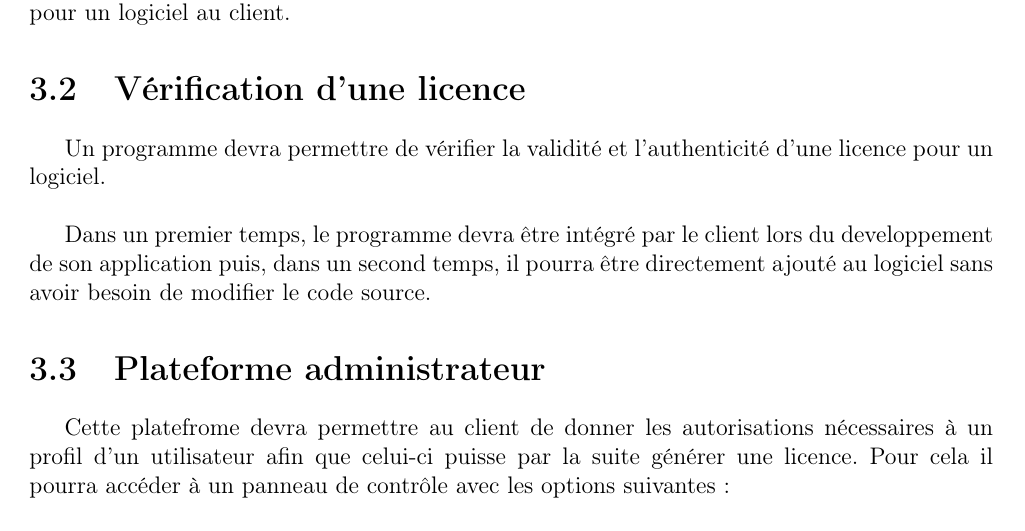
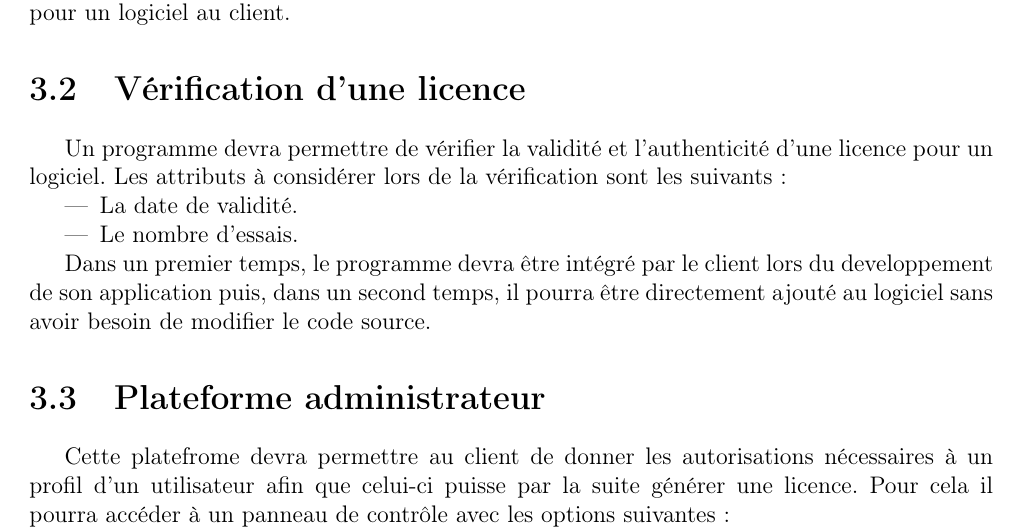
Before and after one commit to AlexisOsmont/Protection_et_gestion_des_licences, a LaTeX document (STB/STB.tex, which reads STB/main/main.tex): part of page 6 of 16, cut so that both start at the same text. Compiled offline with pdfLaTeX.

Commit message:
Finition de la STB

```diff
--- a/STB/main/main.tex
+++ b/STB/main/main.tex
@@ -30,7 +30,11 @@ Nous devrons fournir une platefrome d'enregistrement pour les utilisateurs, avec
 Cette plateforme sera également utilisé par la suite pour effectuer la demande d'une licence pour un logiciel au client.
 
 \section{Vérification d'une licence}
-Un programme devra permettre de vérifier la validité et l'authenticité d'une licence pour un logiciel. \newline
+Un programme devra permettre de vérifier la validité et l'authenticité d'une licence pour un logiciel. Les attributs à considérer lors de la vérification sont les suivants :
+\begin{itemize}
+    \item La date de validité.
+    \item Le nombre d'essais.
+\end{itemize}
 
 Dans un premier temps, le programme devra être intégré par le client lors du developpement de son application puis, dans un second temps, il pourra être directement ajouté au logiciel sans avoir besoin de modifier le code source.
 
```
